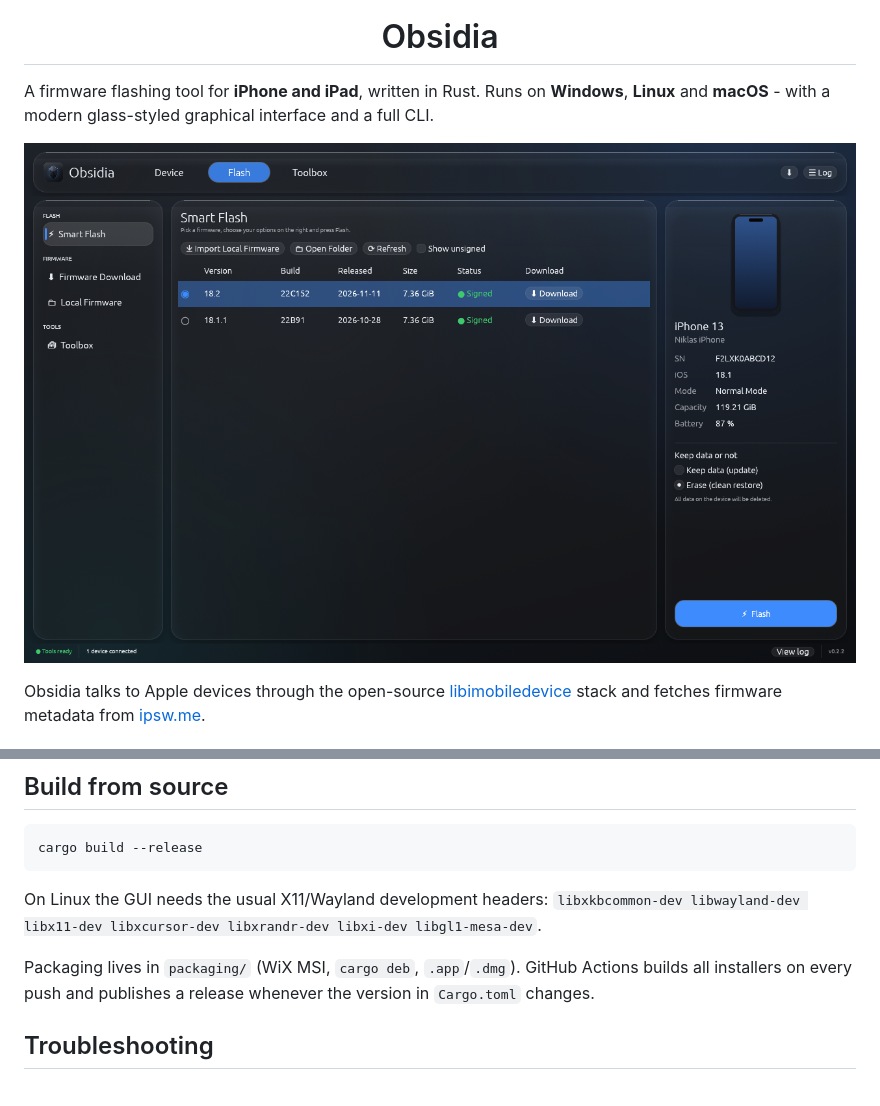
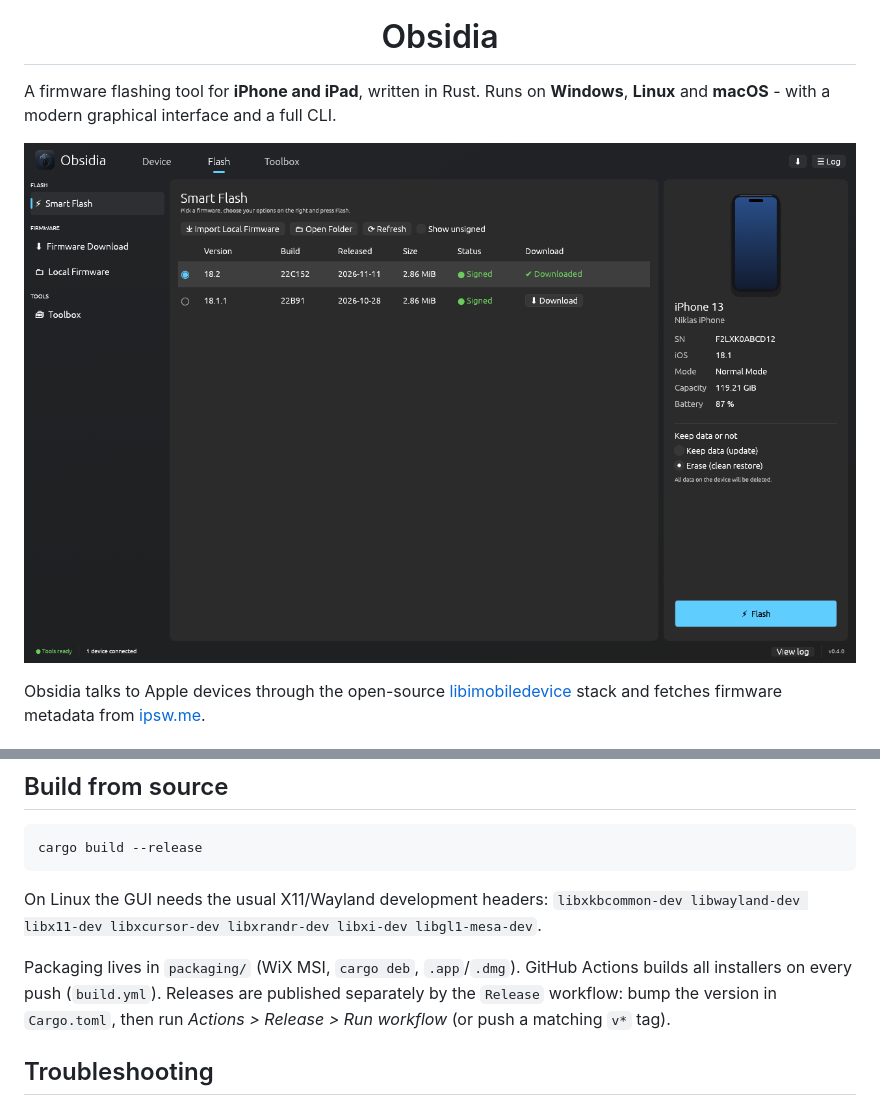
Before and after one commit to LinzN/Obsidia, a Markdown page: README.md, 2 parts joined by grey strips. GitHub-like rendering; pictures changed too: docs/screenshot.png.

```diff
--- a/README.md
+++ b/README.md
@@ -5,7 +5,7 @@
 <h1 align="center">Obsidia</h1>
 
 A firmware flashing tool for **iPhone and iPad**, written in Rust.
-Runs on **Windows**, **Linux** and **macOS** - with a modern glass-styled graphical interface and a full CLI.
+Runs on **Windows**, **Linux** and **macOS** - with a modern graphical interface and a full CLI.
 
 ![Obsidia](docs/screenshot.png)
 
@@ -105,8 +105,9 @@ On Linux the GUI needs the usual X11/Wayland development headers:
 `libxkbcommon-dev libwayland-dev libx11-dev libxcursor-dev libxrandr-dev libxi-dev libgl1-mesa-dev`.
 
 Packaging lives in `packaging/` (WiX MSI, `cargo deb`, `.app`/`.dmg`). GitHub Actions
-builds all installers on every push and publishes a release whenever the version in
-`Cargo.toml` changes.
+builds all installers on every push (`build.yml`). Releases are published separately by
+the `Release` workflow: bump the version in `Cargo.toml`, then run *Actions > Release >
+Run workflow* (or push a matching `v*` tag).
 
 ## Troubleshooting
 
```
Also changed, not shown: 6 other files.
